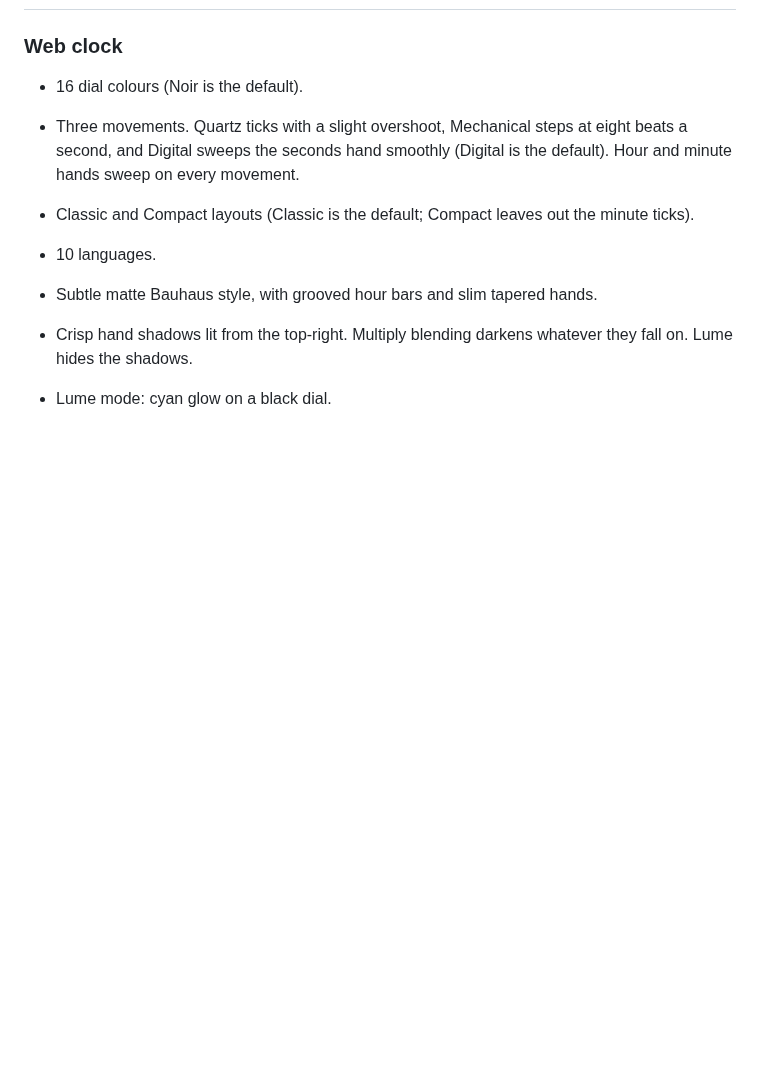
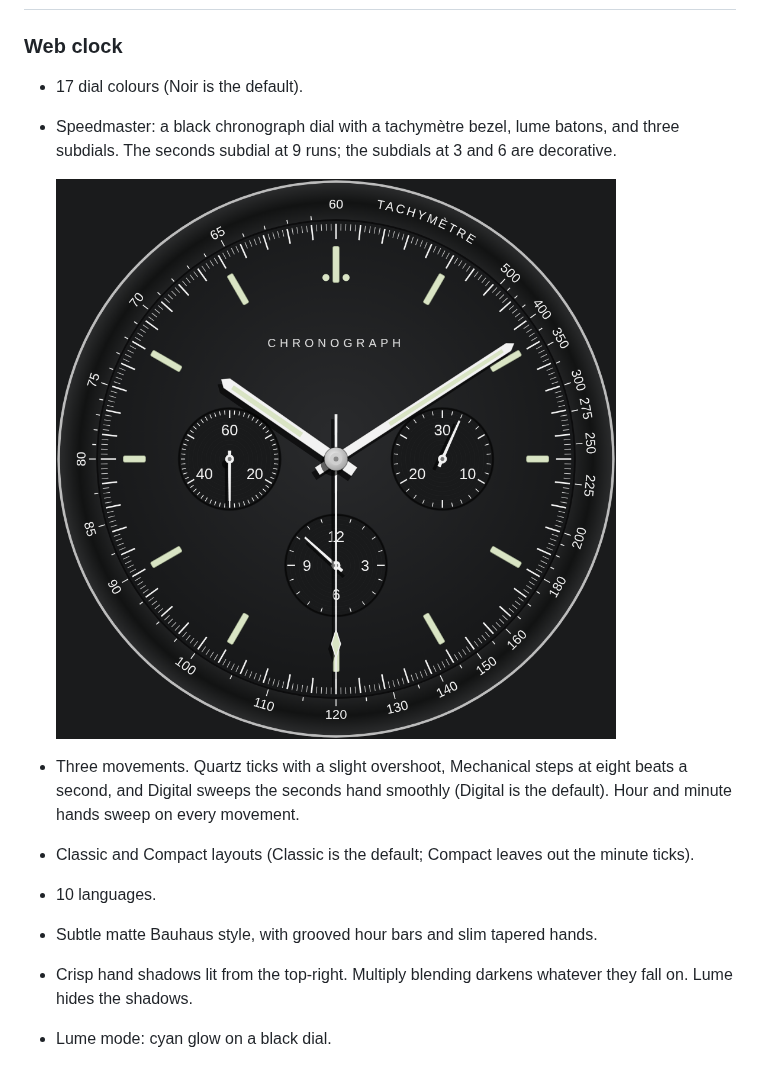
Before and after one commit to clogwog/bauhaus-clock, a Markdown page: README.md, the part around the change. Drawn GitHub-style; pictures changed too: screenshots/web-speedmaster.png (added); blank space fills up the shorter version.

Commit message:
Update the web clock with the Speedmaster dial.
Co-authored-by: clogwog <clogwog@users.noreply.github.com>

```diff
--- a/README.md
+++ b/README.md
@@ -19,7 +19,10 @@ The screensaver is macOS only (macOS 13 Ventura or later, Apple Silicon and Inte
 
 ### Web clock
 
-- 16 dial colours (Noir is the default).
+- 17 dial colours (Noir is the default).
+- Speedmaster: a black chronograph dial with a tachymètre bezel, lume batons, and three subdials. The seconds subdial at 9 runs; the subdials at 3 and 6 are decorative.
+
+  ![Speedmaster dial](screenshots/web-speedmaster.png)
 - Three movements. Quartz ticks with a slight overshoot, Mechanical steps at eight beats a second, and Digital sweeps the seconds hand smoothly (Digital is the default). Hour and minute hands sweep on every movement.
 - Classic and Compact layouts (Classic is the default; Compact leaves out the minute ticks).
 - 10 languages.
```
Also changed, not shown: 1 other file.
